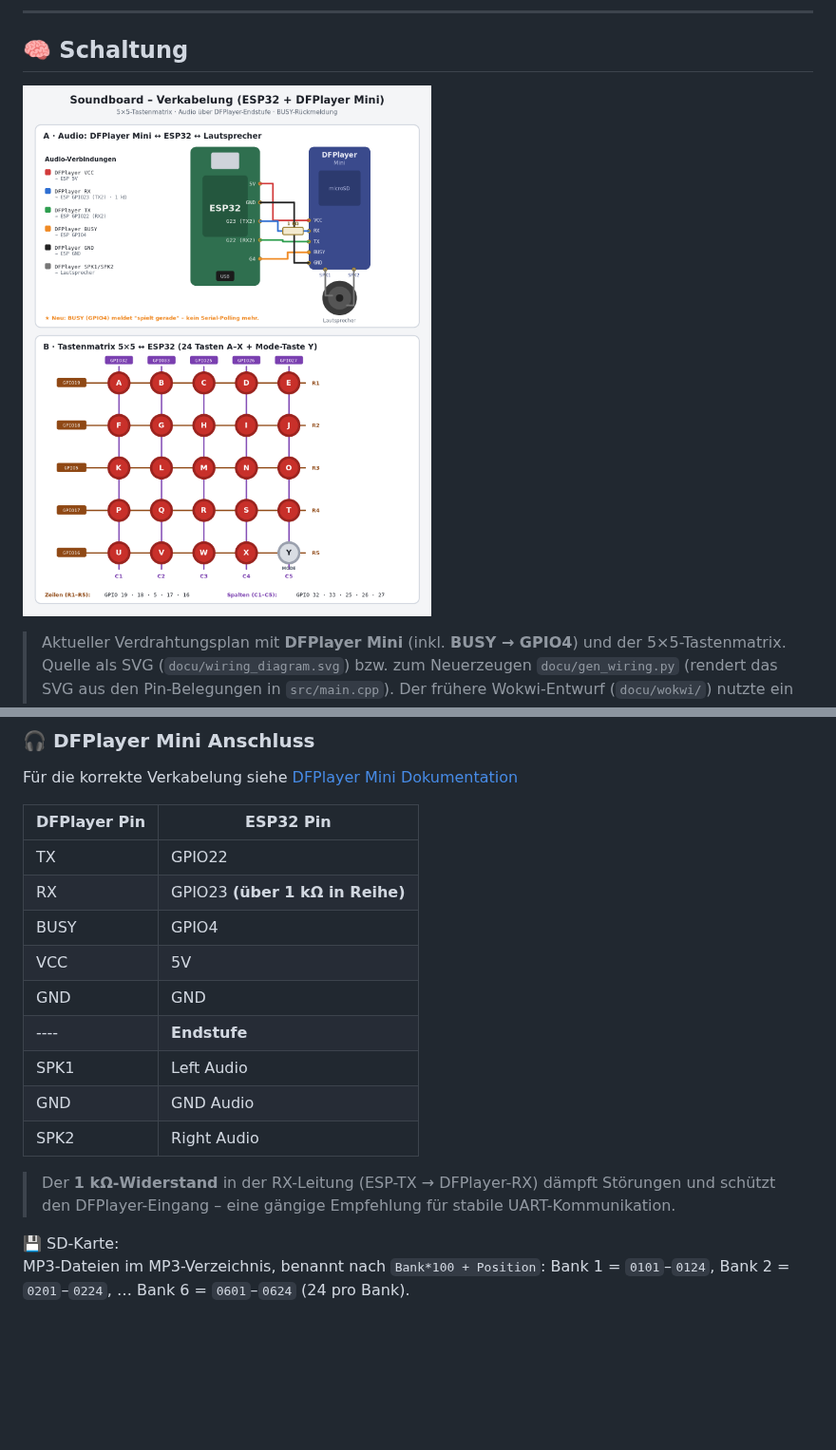
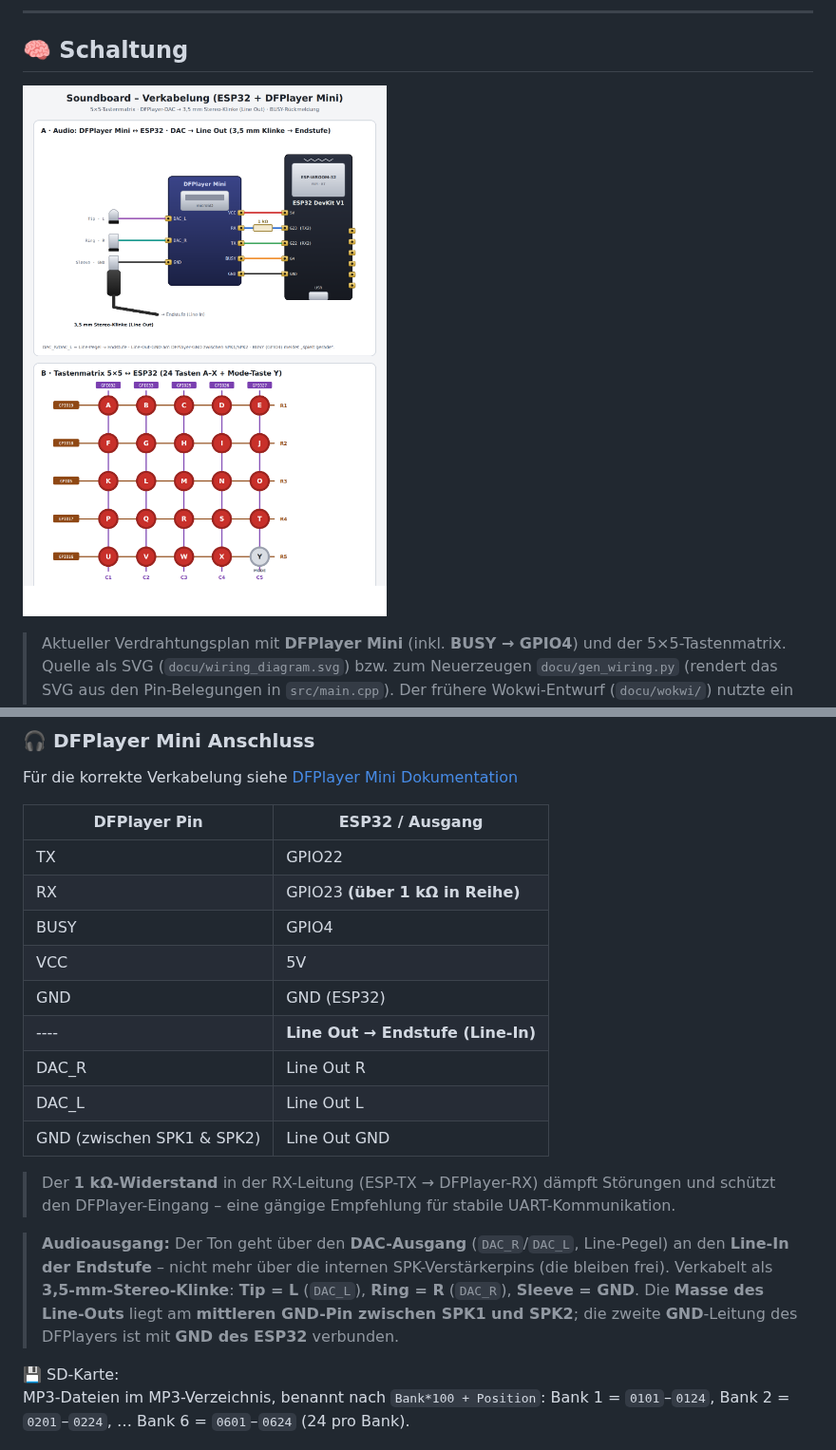
Before and after one commit to 11lein/Soundboard, a Markdown page: README.md, 2 parts joined by grey strips. Shown at 95% size. Rendered like a GitHub page; pictures changed too: docu/wiring_diagram.png; blank space fills up the shorter version.

```diff
--- a/README.md
+++ b/README.md
@@ -75,20 +75,27 @@ Deshalb: ein eigenständiges Soundboard mit 25 Tasten, SD-Karte und Sofortreakti
 Für die korrekte Verkabelung siehe
 [DFPlayer Mini Dokumentation](https://www.elektronik-kompendium.de/sites/praxis/bauteil_dfplayer-mini.htm)
 
-| DFPlayer Pin | ESP32 Pin |
-|--------------|-----------|
+| DFPlayer Pin | ESP32 / Ausgang |
+|--------------|-----------------|
 | TX           | GPIO22    |
 | RX           | GPIO23 **(über 1 kΩ in Reihe)** |
 | BUSY         | GPIO4     |
 | VCC          | 5V        |
-| GND          | GND       |
-|----| **Endstufe**|
-| SPK1     | Left Audio  |
-| GND      | GND Audio   |
-| SPK2     | Right Audio |
+| GND          | GND (ESP32) |
+|----| **Line Out → Endstufe (Line-In)** |
+| DAC_R    | Line Out R  |
+| DAC_L    | Line Out L  |
+| GND (zwischen SPK1 & SPK2) | Line Out GND |
 
 > Der **1 kΩ-Widerstand** in der RX-Leitung (ESP-TX → DFPlayer-RX) dämpft Störungen
 > und schützt den DFPlayer-Eingang – eine gängige Empfehlung für stabile UART-Kommunikation.
+
+> **Audioausgang:** Der Ton geht über den **DAC-Ausgang** (`DAC_R`/`DAC_L`, Line-Pegel)
+> an den **Line-In der Endstufe** – nicht mehr über die internen SPK-Verstärkerpins
+> (die bleiben frei). Verkabelt als **3,5-mm-Stereo-Klinke**: **Tip = L** (`DAC_L`),
+> **Ring = R** (`DAC_R`), **Sleeve = GND**. Die **Masse des Line-Outs** liegt am
+> **mittleren GND-Pin zwischen SPK1 und SPK2**; die zweite **GND**-Leitung des DFPlayers
+> ist mit **GND des ESP32** verbunden.
 
 
 💾 SD-Karte:
```
Also changed, not shown: AGENTS.md (+3 -2 lines), 2 other files.
